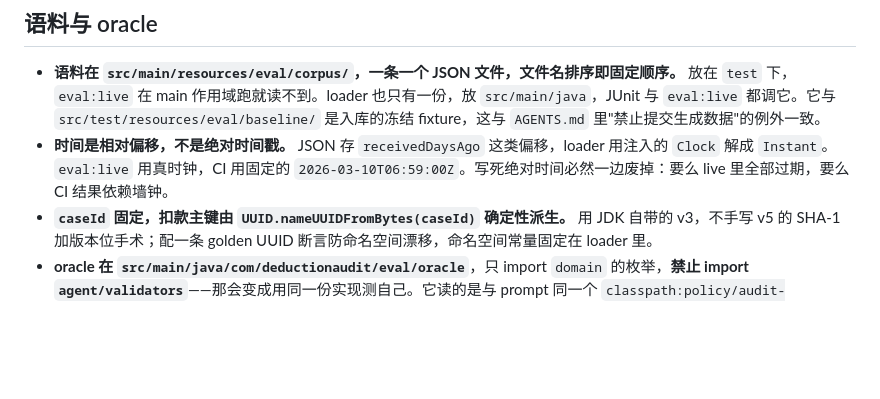
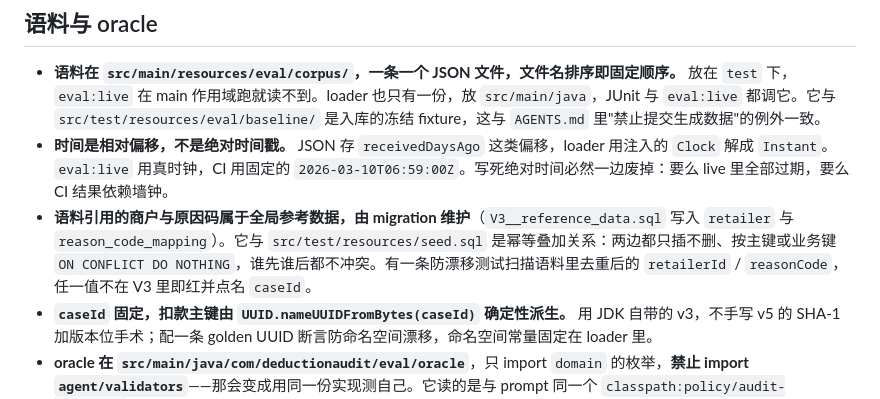
Before and after one commit to romeokeita231/Deduction-audit-agent, a Markdown page: docs/adr/0009-evaluation-corpus-and-metrics.md, the part around the change. Drawn GitHub-style; blank space fills up the shorter version.

Commit message:
docs(adr): note that corpus reference data lives in a migration (#25)
Records that the retailers and reason codes cited by the corpus are global reference data maintained by V3, and that it stacks idempotently with seed.sql rather than being live-only.

```diff
--- a/docs/adr/0009-evaluation-corpus-and-metrics.md
+++ b/docs/adr/0009-evaluation-corpus-and-metrics.md
@@ -8,6 +8,7 @@ M6 的语料与指标口径一次性定死：约 100 条合成语料由 oracle
 
 - **语料在 `src/main/resources/eval/corpus/`，一条一个 JSON 文件，文件名排序即固定顺序。** 放在 `test` 下，`eval:live` 在 main 作用域跑就读不到。loader 也只有一份，放 `src/main/java`，JUnit 与 `eval:live` 都调它。它与 `src/test/resources/eval/baseline/` 是入库的冻结 fixture，这与 `AGENTS.md` 里"禁止提交生成数据"的例外一致。
 - **时间是相对偏移，不是绝对时间戳。** JSON 存 `receivedDaysAgo` 这类偏移，loader 用注入的 `Clock` 解成 `Instant`。`eval:live` 用真时钟，CI 用固定的 `2026-03-10T06:59:00Z`。写死绝对时间必然一边废掉：要么 live 里全部过期，要么 CI 结果依赖墙钟。
+- **语料引用的商户与原因码属于全局参考数据，由 migration 维护**（`V3__reference_data.sql` 写入 `retailer` 与 `reason_code_mapping`）。它与 `src/test/resources/seed.sql` 是幂等叠加关系：两边都只插不删、按主键或业务键 `ON CONFLICT DO NOTHING`，谁先谁后都不冲突。有一条防漂移测试扫描语料里去重后的 `retailerId` / `reasonCode`，任一值不在 V3 里即红并点名 `caseId`。
 - **`caseId` 固定，扣款主键由 `UUID.nameUUIDFromBytes(caseId)` 确定性派生。** 用 JDK 自带的 v3，不手写 v5 的 SHA-1 加版本位手术；配一条 golden UUID 断言防命名空间漂移，命名空间常量固定在 loader 里。
 - **oracle 在 `src/main/java/com/deductionaudit/eval/oracle`**，只 import `domain` 的枚举，**禁止 import `agent/validators`**——那会变成用同一份实现测自己。它读的是与 prompt 同一个 `classpath:policy/audit-policy.md`，同源不需要额外机制。
 - **政策 hash 是 oracle 源码里的编译期常量**，不是旁挂的 `.sha256` 文件。放文件里，改政策的人顺手也能改 hash，闸门就没了。放源码里，政策一改必然产生一次可见的代码 diff，oracle 拒绝运行直到有人确认。常量存**全量 sha256**，启动时断言它的前 12 位等于 `PolicyProvider.version()`（`new PolicyProvider()` 无依赖，`EvaluationAgent.policyVersion()` 只是原样委托它）。常量算法钉死为 `PolicyProvider.sha256(text)`：不要用 `Files.readAllBytes` 走原始字节——`PolicyProvider` 是对解码后的字符串再编码求哈希，两条路径在 BOM 或异常字节上会分叉，而这个常量的全部意义就是与它同源。
```
